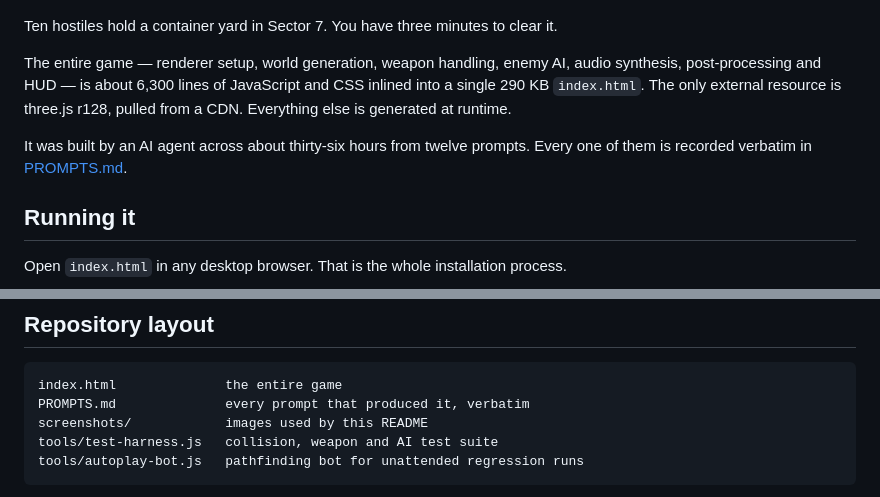
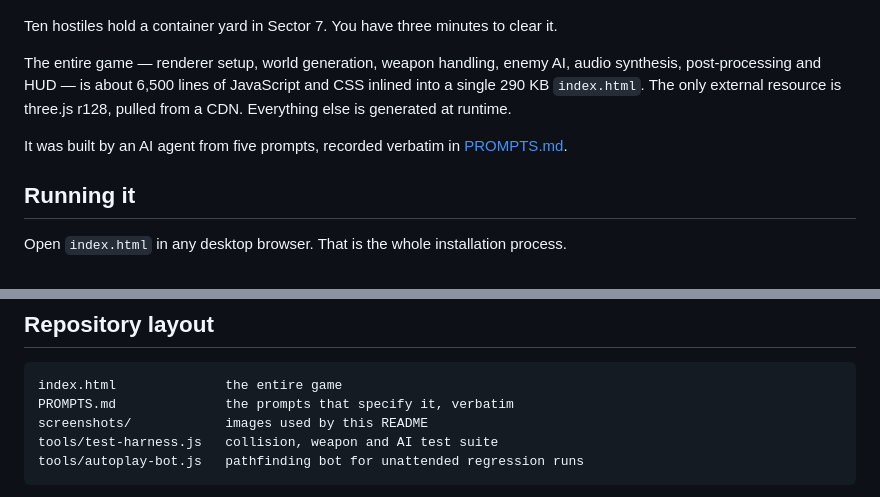
Before and after one commit to 6657debug/operation-ironhold, a Markdown page: README.md, 2 parts joined by grey strips. GitHub-like rendering.

````diff
--- a/README.md
+++ b/README.md
@@ -10,12 +10,12 @@ no package manager, and not a single image, audio or model file on disk.
 Ten hostiles hold a container yard in Sector 7. You have three minutes to clear it.
 
 The entire game — renderer setup, world generation, weapon handling, enemy AI, audio
-synthesis, post-processing and HUD — is about 6,300 lines of JavaScript and CSS inlined
+synthesis, post-processing and HUD — is about 6,500 lines of JavaScript and CSS inlined
 into a single 290 KB `index.html`. The only external resource is three.js r128, pulled
 from a CDN. Everything else is generated at runtime.
 
-It was built by an AI agent across about thirty-six hours from twelve prompts. Every one of
-them is recorded verbatim in [PROMPTS.md](PROMPTS.md).
+It was built by an AI agent from five prompts, recorded verbatim in
+[PROMPTS.md](PROMPTS.md).
 
 ## Running it
 
@@ -205,7 +205,7 @@ pixels thick every edge has to land on a whole device pixel or it smears.
 
 ```
 index.html              the entire game
-PROMPTS.md              every prompt that produced it, verbatim
+PROMPTS.md              the prompts that specify it, verbatim
 screenshots/            images used by this README
 tools/test-harness.js   collision, weapon and AI test suite
 tools/autoplay-bot.js   pathfinding bot for unattended regression runs
````
Also changed, not shown: PROMPTS.md (+12 -105 lines).
